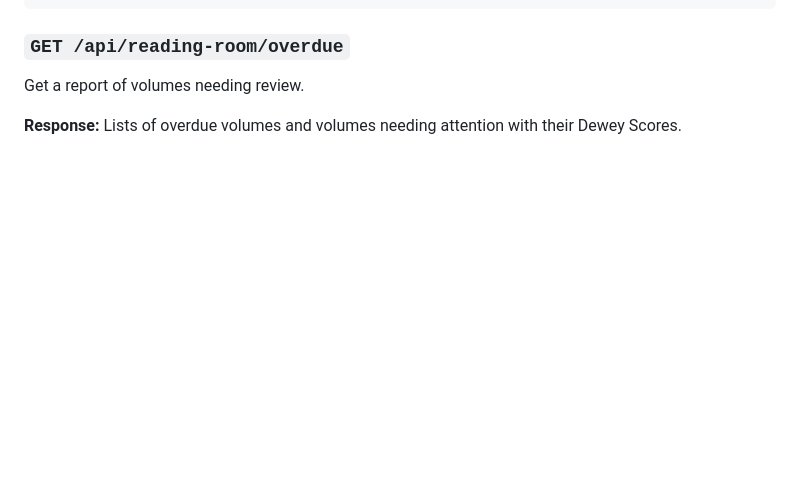
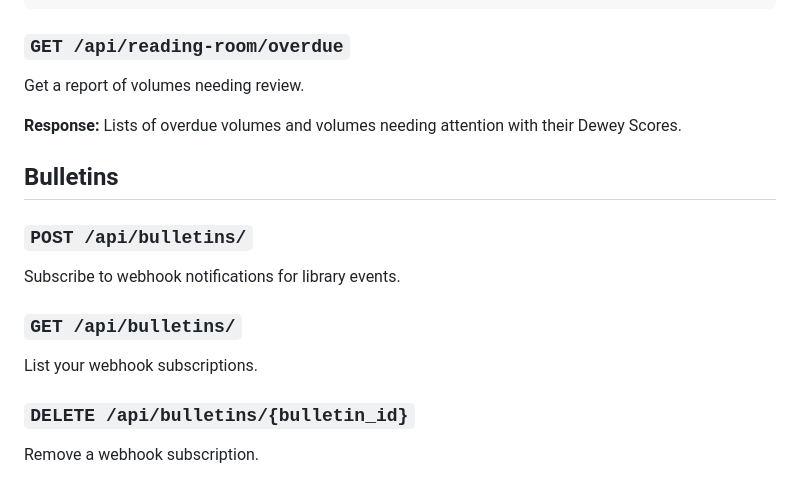
Before and after one commit to onlydole/overdue, a Markdown page: docs/api/endpoints.md, the part around the change. GitHub-like rendering; blank space fills up the shorter version.

Commit message:
docs: add brief bulletin endpoints to API reference
Co-Authored-By: Claude Opus 4.6 <noreply@anthropic.com>

```diff
--- a/docs/api/endpoints.md
+++ b/docs/api/endpoints.md
@@ -176,3 +176,14 @@ Get the library's overall health status.
 Get a report of volumes needing review.
 
 **Response:** Lists of overdue volumes and volumes needing attention with their Dewey Scores.
+
+## Bulletins
+
+### `POST /api/bulletins/`
+Subscribe to webhook notifications for library events.
+
+### `GET /api/bulletins/`
+List your webhook subscriptions.
+
+### `DELETE /api/bulletins/{bulletin_id}`
+Remove a webhook subscription.
```
